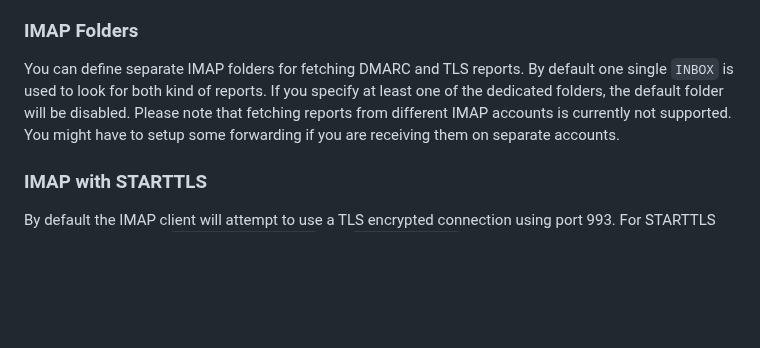
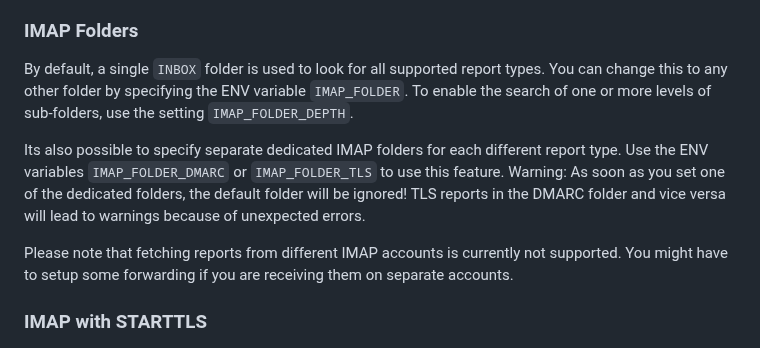
Before and after one commit to cry-inc/dmarc-report-viewer, a Markdown page: README.md, the part around the change. Drawn GitHub-style; blank space fills up the shorter version.

Commit message:
Extended README.md with more information about IMAP folders (see issues #88 and #84)

```diff
--- a/README.md
+++ b/README.md
@@ -87,9 +87,15 @@ The only exception is the certificate cache folder when using Let's Encrypt,
 this folder should be persisted and saved between application restarts.
 
 ### IMAP Folders
-You can define separate IMAP folders for fetching DMARC and TLS reports.
-By default one single `INBOX` is used to look for both kind of reports.
-If you specify at least one of the dedicated folders, the default folder will be disabled.
+By default, a single `INBOX` folder is used to look for all supported report types.
+You can change this to any other folder by specifying the ENV variable `IMAP_FOLDER`.
+To enable the search of one or more levels of sub-folders, use the setting `IMAP_FOLDER_DEPTH`.
+
+Its also possible to specify separate dedicated IMAP folders for each different report type.
+Use the ENV variables `IMAP_FOLDER_DMARC` or `IMAP_FOLDER_TLS` to use this feature.
+Warning: As soon as you set one of the dedicated folders, the default folder will be ignored!
+TLS reports in the DMARC folder and vice versa will lead to warnings because of unexpected errors.
+
 Please note that fetching reports from different IMAP accounts is currently not supported.
 You might have to setup some forwarding if you are receiving them on separate accounts.
 
```
